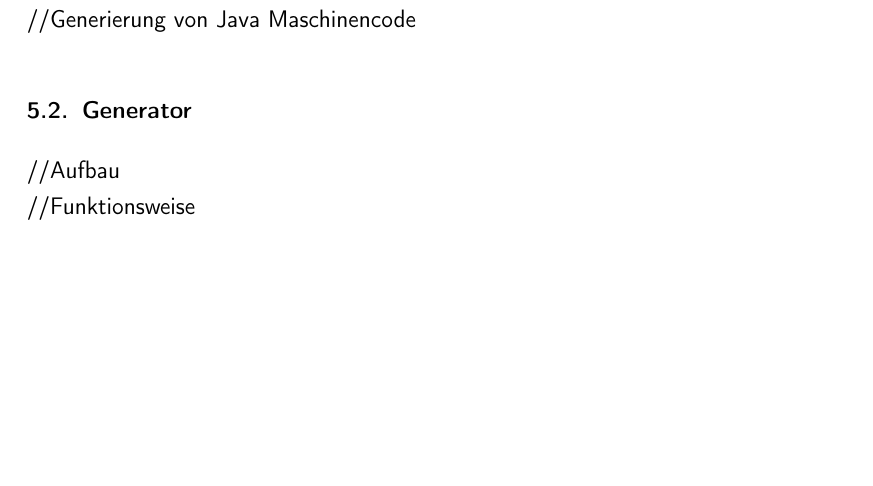
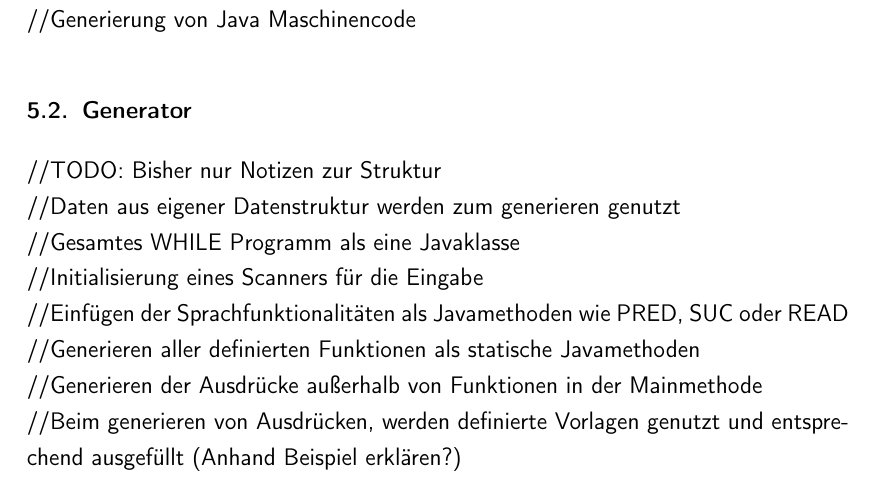
Before and after one commit to ZitronenSchrank/compiler_project, a LaTeX thesis (doc/latex/main.tex, which reads doc/latex/content/chapters/Codegenerierung/Generator.tex): part of page 25 of 35, cut so that both start at the same text, the shorter picture padded with empty space. Compiled offline with pdfLaTeX.

Commit message:
Struktur Unterkapitel Generator

```diff
--- a/doc/latex/content/chapters/Codegenerierung/Generator.tex
+++ b/doc/latex/content/chapters/Codegenerierung/Generator.tex
@@ -1,3 +1,9 @@
 \section{Generator}
-//Aufbau\\
-//Funktionsweise
+//TODO: Bisher nur Notizen zur Struktur \\
+//Daten aus eigener Datenstruktur werden zum generieren genutzt \\
+//Gesamtes WHILE Programm als eine Javaklasse \\
+//Initialisierung eines Scanners für die Eingabe \\
+//Einfügen der Sprachfunktionalitäten als Javamethoden wie PRED, SUC oder READ \\
+//Generieren aller definierten Funktionen als statische Javamethoden \\
+//Generieren der Ausdrücke außerhalb von Funktionen in der Mainmethode \\
+//Beim generieren von Ausdrücken, werden definierte Vorlagen genutzt und entsprechend ausgefüllt (Anhand Beispiel erklären?)
```
